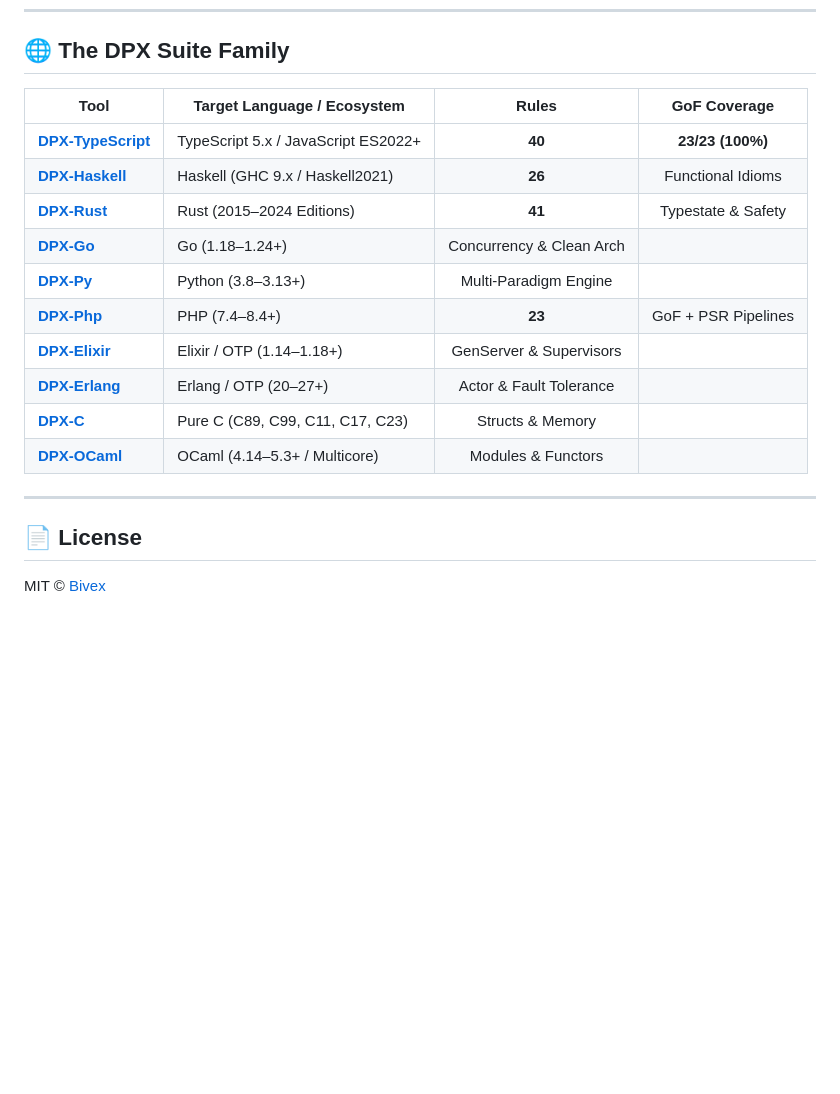
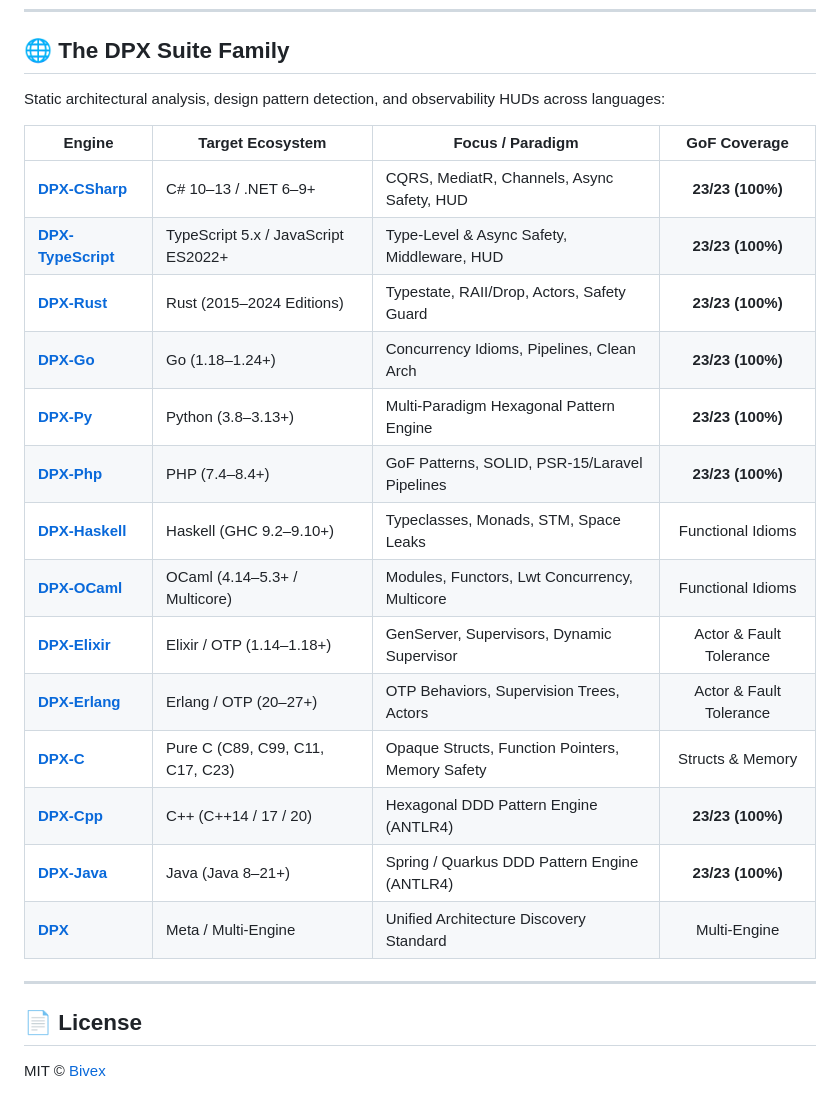
Before and after one commit to bivex/DPX-TypeScript, a Markdown page: README.md, the part around the change. Drawn GitHub-style; blank space fills up the shorter version.

Commit message:
docs: update cross-linked The DPX Suite Family table

```diff
--- a/README.md
+++ b/README.md
@@ -314,20 +314,27 @@ tests/test_type_programming_rules.py::test_branded_type_detected        PASSED [
 
 ## 🌐 The DPX Suite Family
 
-| Tool | Target Language / Ecosystem | Rules | GoF Coverage |
-|---|---|:---:|:---:|
-| [**DPX-TypeScript**](https://github.com/bivex/DPX-TypeScript) | TypeScript 5.x / JavaScript ES2022+ | **40** | **23/23 (100%)** |
-| [**DPX-Haskell**](https://github.com/bivex/DPX-Haskell) | Haskell (GHC 9.x / Haskell2021) | **26** | Functional Idioms |
-| [**DPX-Rust**](https://github.com/bivex/DPX-Rust) | Rust (2015–2024 Editions) | **41** | Typestate & Safety |
-| [**DPX-Go**](https://github.com/bivex/DPX-Go) | Go (1.18–1.24+) | Concurrency & Clean Arch |
-| [**DPX-Py**](https://github.com/bivex/DPX-Py) | Python (3.8–3.13+) | Multi-Paradigm Engine |
-| [**DPX-Php**](https://github.com/bivex/DPX-Php) | PHP (7.4–8.4+) | **23** | GoF + PSR Pipelines |
-| [**DPX-Elixir**](https://github.com/bivex/DPX-Elixir) | Elixir / OTP (1.14–1.18+) | GenServer & Supervisors |
-| [**DPX-Erlang**](https://github.com/bivex/DPX-Erlang) | Erlang / OTP (20–27+) | Actor & Fault Tolerance |
-| [**DPX-C**](https://github.com/bivex/DPX-C) | Pure C (C89, C99, C11, C17, C23) | Structs & Memory |
-| [**DPX-OCaml**](https://github.com/bivex/DPX-OCaml) | OCaml (4.14–5.3+ / Multicore) | Modules & Functors |
+Static architectural analysis, design pattern detection, and observability HUDs across languages:
+
+| Engine | Target Ecosystem | Focus / Paradigm | GoF Coverage |
+|---|---|---|:---:|
+| [**DPX-CSharp**](https://github.com/bivex/DPX-CSharp) | C# 10–13 / .NET 6–9+ | CQRS, MediatR, Channels, Async Safety, HUD | **23/23 (100%)** |
+| [**DPX-TypeScript**](https://github.com/bivex/DPX-TypeScript) | TypeScript 5.x / JavaScript ES2022+ | Type-Level & Async Safety, Middleware, HUD | **23/23 (100%)** |
+| [**DPX-Rust**](https://github.com/bivex/DPX-Rust) | Rust (2015–2024 Editions) | Typestate, RAII/Drop, Actors, Safety Guard | **23/23 (100%)** |
+| [**DPX-Go**](https://github.com/bivex/DPX-Go) | Go (1.18–1.24+) | Concurrency Idioms, Pipelines, Clean Arch | **23/23 (100%)** |
+| [**DPX-Py**](https://github.com/bivex/DPX-Py) | Python (3.8–3.13+) | Multi-Paradigm Hexagonal Pattern Engine | **23/23 (100%)** |
+| [**DPX-Php**](https://github.com/bivex/DPX-Php) | PHP (7.4–8.4+) | GoF Patterns, SOLID, PSR-15/Laravel Pipelines | **23/23 (100%)** |
+| [**DPX-Haskell**](https://github.com/bivex/DPX-Haskell) | Haskell (GHC 9.2–9.10+) | Typeclasses, Monads, STM, Space Leaks | Functional Idioms |
+| [**DPX-OCaml**](https://github.com/bivex/DPX-OCaml) | OCaml (4.14–5.3+ / Multicore) | Modules, Functors, Lwt Concurrency, Multicore | Functional Idioms |
+| [**DPX-Elixir**](https://github.com/bivex/DPX-Elixir) | Elixir / OTP (1.14–1.18+) | GenServer, Supervisors, Dynamic Supervisor | Actor & Fault Tolerance |
+| [**DPX-Erlang**](https://github.com/bivex/DPX-Erlang) | Erlang / OTP (20–27+) | OTP Behaviors, Supervision Trees, Actors | Actor & Fault Tolerance |
+| [**DPX-C**](https://github.com/bivex/DPX-C) | Pure C (C89, C99, C11, C17, C23) | Opaque Structs, Function Pointers, Memory Safety | Structs & Memory |
+| [**DPX-Cpp**](https://github.com/bivex/DPX-Cpp) | C++ (C++14 / 17 / 20) | Hexagonal DDD Pattern Engine (ANTLR4) | **23/23 (100%)** |
+| [**DPX-Java**](https://github.com/bivex/DPX-Java) | Java (Java 8–21+) | Spring / Quarkus DDD Pattern Engine (ANTLR4) | **23/23 (100%)** |
+| [**DPX**](https://github.com/bivex/DPX) | Meta / Multi-Engine | Unified Architecture Discovery Standard | Multi-Engine |
 
 ---
+
 
 ## 📄 License
 
```
